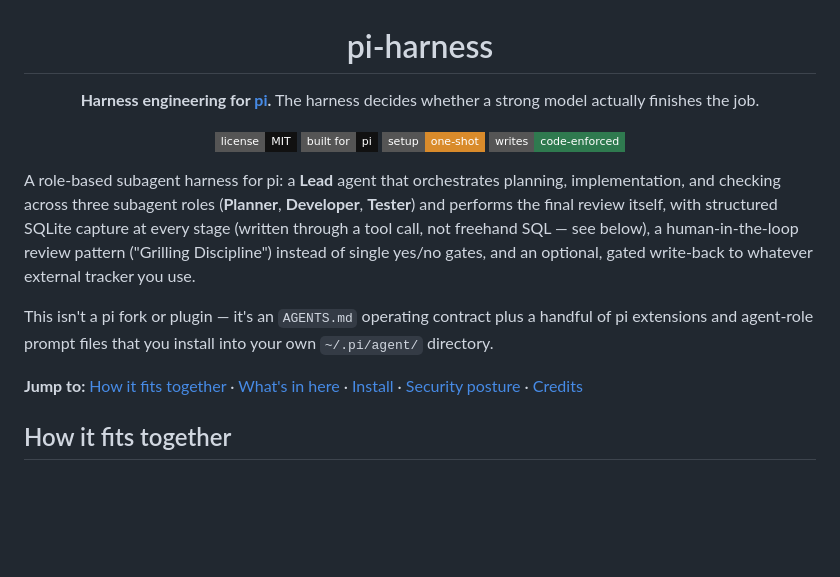
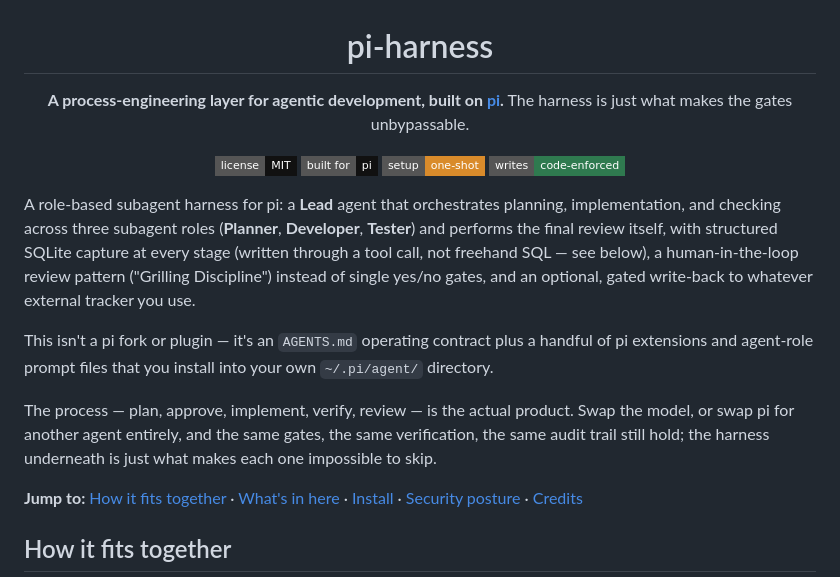
Before and after one commit to JayMandava/jay-pi, a Markdown page: README.md, the part around the change. Drawn GitHub-style; badges without logos; blank space fills up the shorter version.

Commit message:
fine-tune README: process engineering, not just harness engineering

```diff
--- a/README.md
+++ b/README.md
@@ -2,8 +2,8 @@
 
 # pi-harness
 
-**Harness engineering for [pi](https://github.com/earendil-works/pi-coding-agent).**
-The harness decides whether a strong model actually finishes the job.
+**A process-engineering layer for agentic development, built on [pi](https://github.com/earendil-works/pi-coding-agent).**
+The harness is just what makes the gates unbypassable.
 
 [![License: MIT](https://img.shields.io/badge/license-MIT-111111?style=flat-square)](LICENSE)
 [![Built for pi](https://img.shields.io/badge/built%20for-pi-111111?style=flat-square)](https://github.com/earendil-works/pi-coding-agent)
@@ -23,6 +23,11 @@ optional, gated write-back to whatever external tracker you use.
 This isn't a pi fork or plugin — it's an `AGENTS.md` operating contract plus a
 handful of pi extensions and agent-role prompt files that you install into
 your own `~/.pi/agent/` directory.
+
+The process — plan, approve, implement, verify, review — is the actual
+product. Swap the model, or swap pi for another agent entirely, and the
+same gates, the same verification, the same audit trail still hold; the
+harness underneath is just what makes each one impossible to skip.
 
 **Jump to:** [How it fits together](#how-it-fits-together) ·
 [What's in here](#whats-in-here) ·
```
